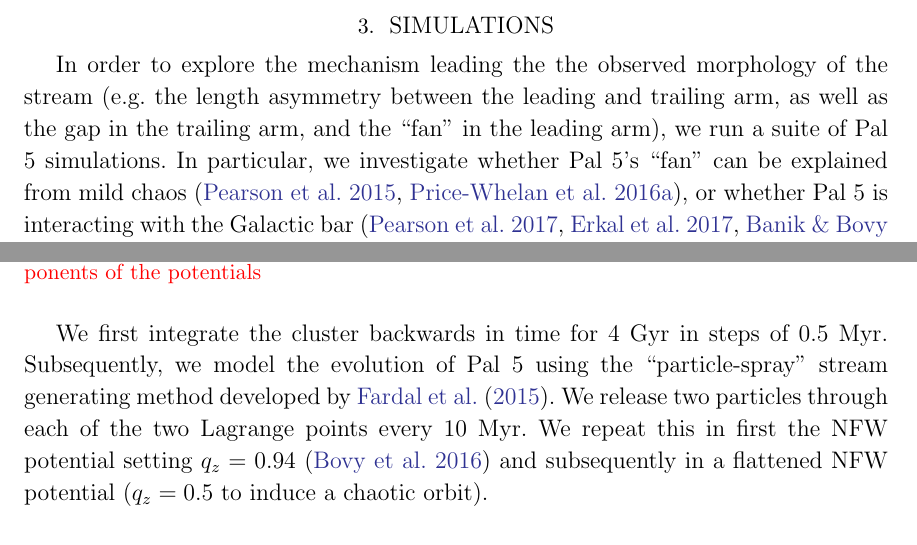
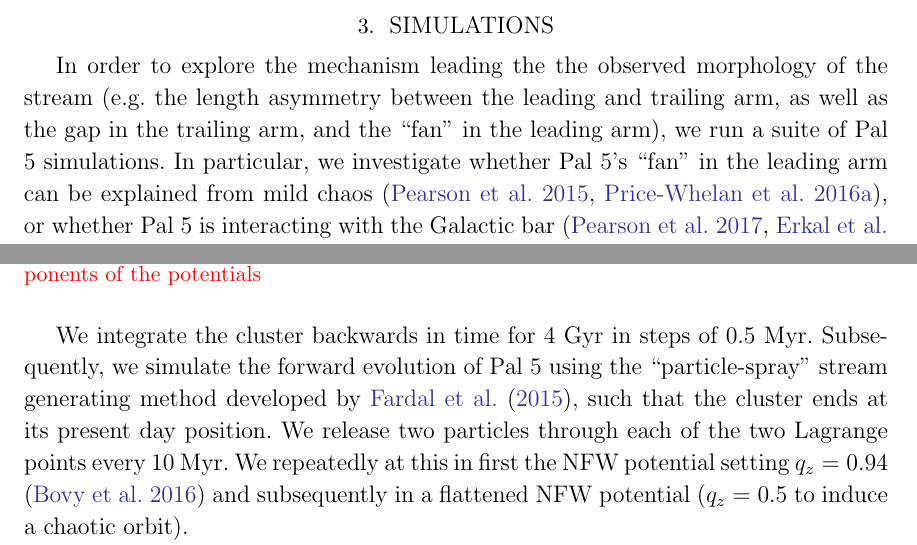
Before and after one commit to adrn/Pal5sBiggestFan, a LaTeX paper (paper/pal5fan.tex): two parts of pages 1 and 3 of 7, joined at a grey line, cut so that both start at the same text. Compiled offline with pdfLaTeX.

Commit message:
added text

```diff
--- a/paper/pal5fan.tex
+++ b/paper/pal5fan.tex
@@ -72,7 +72,7 @@
 
 \section{Simulations}
 \label{sec:sim}
-In order to explore the mechanism leading the the observed morphology of the stream (e.g. the length asymmetry between the leading and trailing arm, as well as the gap in the trailing arm, and the ``fan" in the leading arm), we run a suite of Pal 5 simulations. In particular, we investigate whether Pal 5's ``fan" can be explained from mild chaos  (\citealt{Pearson:2015}, \citealt{Price-Whelan:2016}), or whether Pal 5 is interacting with the Galactic bar (\citealt{Pearson:2017}, \citealt{Erkal:2017}, \citealt{Banik:2019}). In Section \ref{sec:potential}, we describe the potentials in which we simulate the evolution of Pal 5, and in Section \ref{sec:potential} we describe our suite of Pal 5 stream simulations.
+In order to explore the mechanism leading the the observed morphology of the stream (e.g. the length asymmetry between the leading and trailing arm, as well as the gap in the trailing arm, and the ``fan" in the leading arm), we run a suite of Pal 5 simulations. In particular, we investigate whether Pal 5's ``fan" in the leading arm can be explained from mild chaos  (\citealt{Pearson:2015}, \citealt{Price-Whelan:2016}), or whether Pal 5 is interacting with the Galactic bar (\citealt{Pearson:2017}, \citealt{Erkal:2017}, \citealt{Banik:2019}). In Section \ref{sec:potential}, we describe the potentials in which we simulate the evolution of Pal 5, and in Section \ref{sec:potential} we describe our suite of Pal 5 stream simulations.
 
 \subsection{Potential}
 \label{sec:potential}
@@ -121,7 +121,7 @@ In Figure \ref{fig:vcirc}, we show the circular velocity curve for our barred, t
 For all simulations we assume a 6D phase space position of Pal 5 as: RA = 229.018 deg, Dec = - 0.24 deg, distance = 22.9 kpc, $v_r$ = -58.7 , pm$_{RA,cosdec}= -2.296$ mas and pm$_{Dec} = -2.257$ mas. We first transform Pal 5's 6D phase space position into a Galactocentric frame by assuming $v_{lsr} = (11.1, 24.0, 7.25) \kms$,
 $v_{circ} = 220  \kms$ and a distance from the Sun to the Galactic centre of 8.1 kpc.
 
-We first integrate the cluster backwards in time for 4 Gyr in steps of 0.5 Myr. Subsequently, we model the evolution of Pal 5 using the ``particle-spray" stream generating method developed by \citet{Fardal:2015}. We release two particles through each of the two Lagrange points every 10 Myr. We repeat this in first the NFW potential setting $q_z = 0.94$ (\citealt{Bovy:2016}) and subsequently in a flattened NFW potential ($q_z = 0.5$ to induce a chaotic orbit).
+We integrate the cluster backwards in time for 4 Gyr in steps of 0.5 Myr. Subsequently, we simulate the forward evolution of Pal 5 using the ``particle-spray" stream generating method developed by \citet{Fardal:2015}, such that the cluster ends at its present day position. We release two particles through each of the two Lagrange points every 10 Myr. We repeatedly at this in first the NFW potential setting $q_z = 0.94$ (\citealt{Bovy:2016}) and subsequently in a flattened NFW potential ($q_z = 0.5$ to induce a chaotic orbit).
 
 Additionally, we simulate the evolution of Pal 5's stream in the barred potential, where we vary the pattern speed from and the bar mass, while updating the physical scaling of the bar (see Section \ref{sec:potential} and Figure \ref{fig:vcirc}).
 
```
Also changed, not shown: paper/pal5fan.tex (4 more changed lines).
